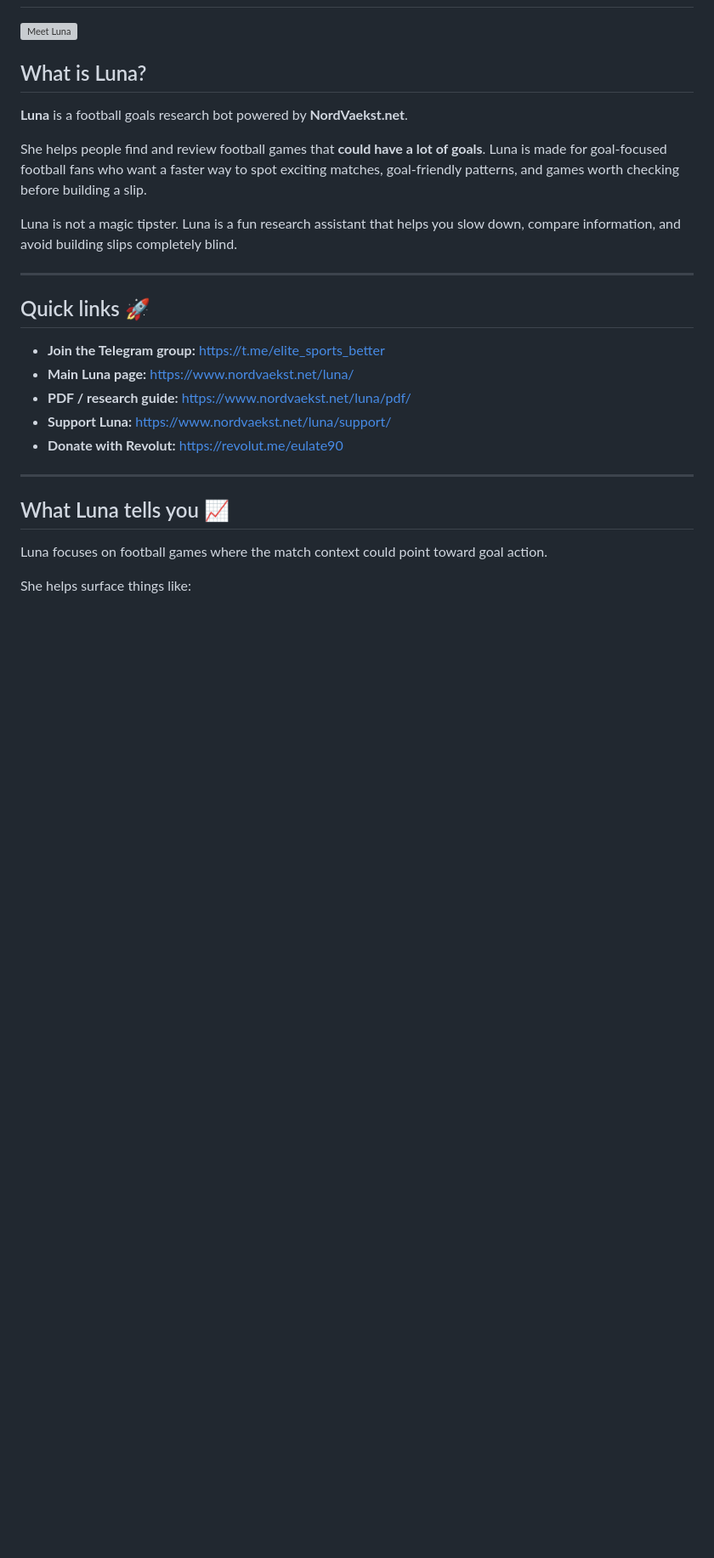
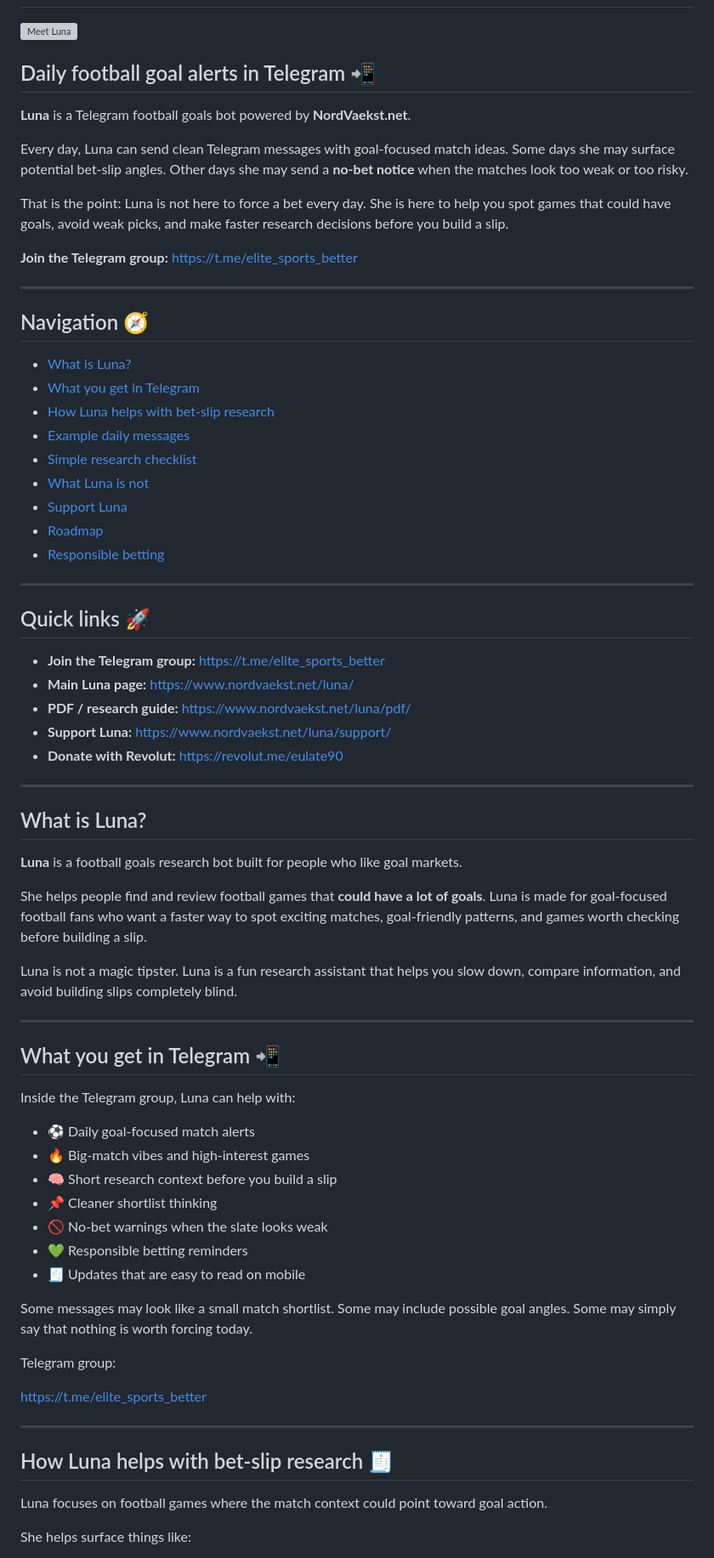
Before and after one commit to jeulate90/luna-project-page, a Markdown page: README.md, the part around one of its changes. Shown at 85% size. GitHub-like rendering; blank space fills up the shorter version; grey boxes are pictures that could not be loaded.

Commit message:
Improve Luna public README hook and navigation

```diff
--- a/README.md
+++ b/README.md
@@ -2,13 +2,29 @@
 
 ![Meet Luna](luna-nordvaekst-banner.png)
 
-## What is Luna?
+## Daily football goal alerts in Telegram 📲
 
-**Luna** is a football goals research bot powered by **NordVaekst.net**.
+**Luna** is a Telegram football goals bot powered by **NordVaekst.net**.
 
-She helps people find and review football games that **could have a lot of goals**. Luna is made for goal-focused football fans who want a faster way to spot exciting matches, goal-friendly patterns, and games worth checking before building a slip.
+Every day, Luna can send clean Telegram messages with goal-focused match ideas. Some days she may surface potential bet-slip angles. Other days she may send a **no-bet notice** when the matches look too weak or too risky.
 
-Luna is not a magic tipster. Luna is a fun research assistant that helps you slow down, compare information, and avoid building slips completely blind.
+That is the point: Luna is not here to force a bet every day. She is here to help you spot games that could have goals, avoid weak picks, and make faster research decisions before you build a slip.
+
+**Join the Telegram group:** https://t.me/elite_sports_better
+
+---
+
+## Navigation 🧭
+
+- [What is Luna?](#what-is-luna)
+- [What you get in Telegram](#what-you-get-in-telegram-)
+- [How Luna helps with bet-slip research](#how-luna-helps-with-bet-slip-research-)
+- [Example daily messages](#example-daily-messages-)
+- [Simple research checklist](#simple-research-checklist-)
+- [What Luna is not](#what-luna-is-not-)
+- [Support Luna](#why-support-luna-)
+- [Roadmap](#roadmap-)
+- [Responsible betting](#responsible-betting-)
 
 ---
 
@@ -22,7 +38,37 @@ Luna is not a magic tipster. Luna is a fun research assistant that helps you slo
 
 ---
 
-## What Luna tells you 📈
+## What is Luna?
+
+**Luna** is a football goals research bot built for people who like goal markets.
+
+She helps people find and review football games that **could have a lot of goals**. Luna is made for goal-focused football fans who want a faster way to spot exciting matches, goal-friendly patterns, and games worth checking before building a slip.
+
+Luna is not a magic tipster. Luna is a fun research assistant that helps you slow down, compare information, and avoid building slips completely blind.
+
+---
+
+## What you get in Telegram 📲
+
+Inside the Telegram group, Luna can help with:
+
+- ⚽ Daily goal-focused match alerts
+- 🔥 Big-match vibes and high-interest games
+- 🧠 Short research context before you build a slip
+- 📌 Cleaner shortlist thinking
+- 🚫 No-bet warnings when the slate looks weak
+- 💚 Responsible betting reminders
+- 🧾 Updates that are easy to read on mobile
+
+Some messages may look like a small match shortlist. Some may include possible goal angles. Some may simply say that nothing is worth forcing today.
+
+Telegram group:
+
+https://t.me/elite_sports_better
+
+---
+
+## How Luna helps with bet-slip research 🧾
 
 Luna focuses on football games where the match context could point toward goal action.
 
```
Also changed, not shown: other parts of README.md (+33 -20 lines).
